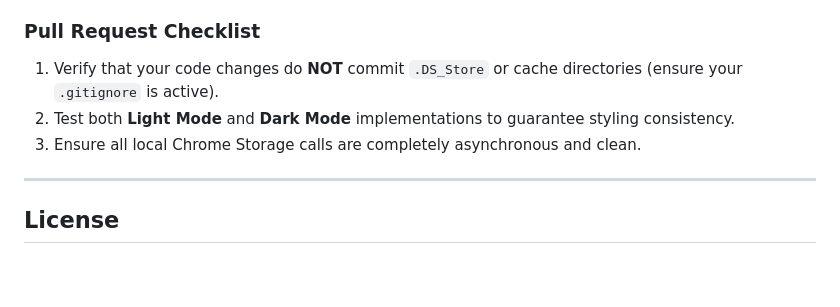
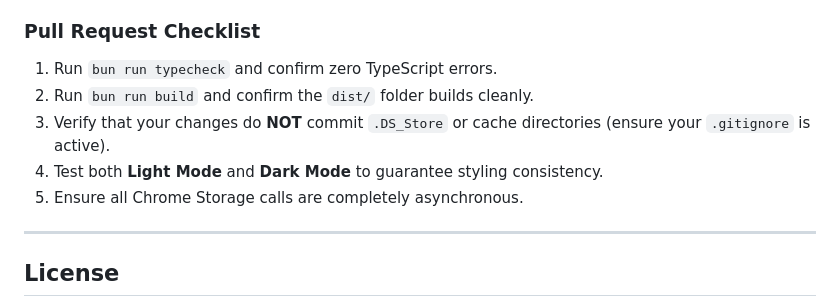
Before and after one commit to arquizade/new-tab-dashboard, a Markdown page: README.md, the part around one of its changes. Rendered like a GitHub page; blank space fills up the shorter version.

```diff
--- a/README.md
+++ b/README.md
@@ -66,9 +131,11 @@ We welcome contributions from the developer community! To maintain clean code an
 If you are developing features using an AI editor or coding agent (such as Cursor, Copilot, or Windsurf), please ensure your tooling reads the instructions outlined in our [AGENT.md](./AGENT.md) file to prevent architectural regressions or privacy violations.
 
 ### Pull Request Checklist
-1. Verify that your code changes do **NOT** commit `.DS_Store` or cache directories (ensure your `.gitignore` is active).
-2. Test both **Light Mode** and **Dark Mode** implementations to guarantee styling consistency.
-3. Ensure all local Chrome Storage calls are completely asynchronous and clean.
+1. Run `bun run typecheck` and confirm zero TypeScript errors.
+2. Run `bun run build` and confirm the `dist/` folder builds cleanly.
+3. Verify that your changes do **NOT** commit `.DS_Store` or cache directories (ensure your `.gitignore` is active).
+4. Test both **Light Mode** and **Dark Mode** to guarantee styling consistency.
+5. Ensure all Chrome Storage calls are completely asynchronous.
 
 ---
 
```
Also changed, not shown: other parts of README.md (+75 -10 lines).
